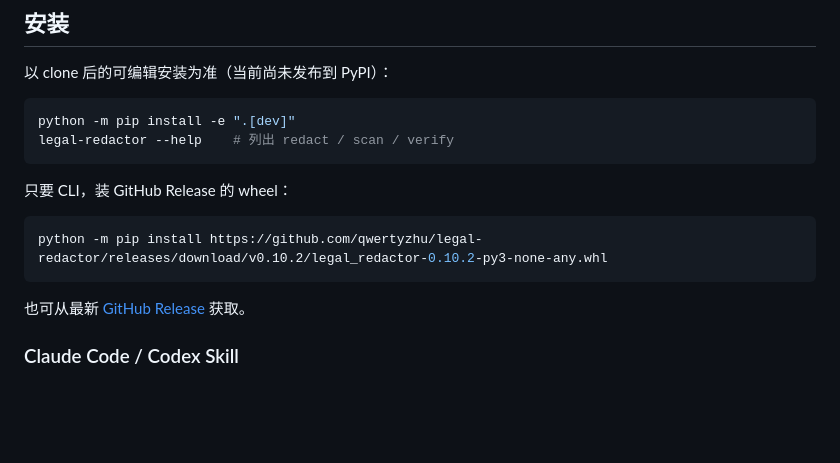
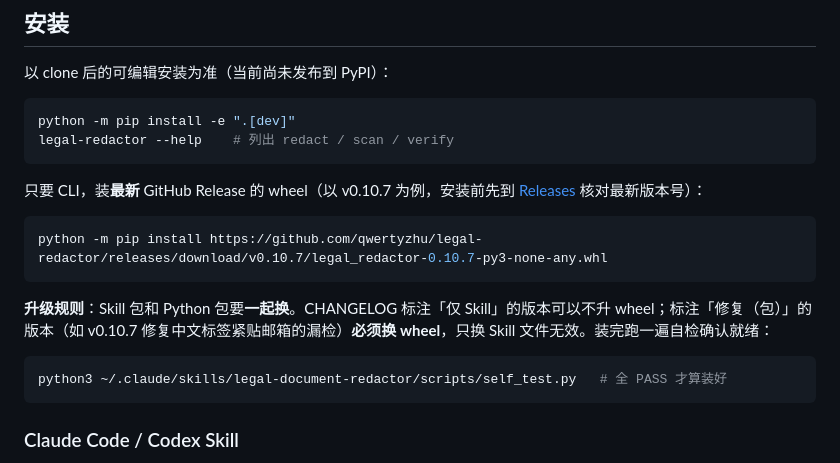
Before and after one commit to qwertyzhu/legal-redactor, a Markdown page: README.md, the part around the change. GitHub-like rendering; blank space fills up the shorter version.

Commit message:
README: install latest wheel, add upgrade rule (skill+package together) and self_test acceptance

````diff
--- a/README.md
+++ b/README.md
@@ -96,13 +96,17 @@ python -m pip install -e ".[dev]"
 legal-redactor --help    # 列出 redact / scan / verify
 ```
 
-只要 CLI，装 GitHub Release 的 wheel：
+只要 CLI，装**最新** GitHub Release 的 wheel（以 v0.10.7 为例，安装前先到 [Releases](https://github.com/qwertyzhu/legal-redactor/releases/latest) 核对最新版本号）：
 
 ```console
-python -m pip install https://github.com/qwertyzhu/legal-redactor/releases/download/v0.10.2/legal_redactor-0.10.2-py3-none-any.whl
+python -m pip install https://github.com/qwertyzhu/legal-redactor/releases/download/v0.10.7/legal_redactor-0.10.7-py3-none-any.whl
 ```
 
-也可从最新 [GitHub Release](https://github.com/qwertyzhu/legal-redactor/releases/latest) 获取。
+**升级规则**：Skill 包和 Python 包要**一起换**。CHANGELOG 标注「仅 Skill」的版本可以不升 wheel；标注「修复（包）」的版本（如 v0.10.7 修复中文标签紧贴邮箱的漏检）**必须换 wheel**，只换 Skill 文件无效。装完跑一遍自检确认就绪：
+
+```console
+python3 ~/.claude/skills/legal-document-redactor/scripts/self_test.py   # 全 PASS 才算装好
+```
 
 ### Claude Code / Codex Skill
 
````
